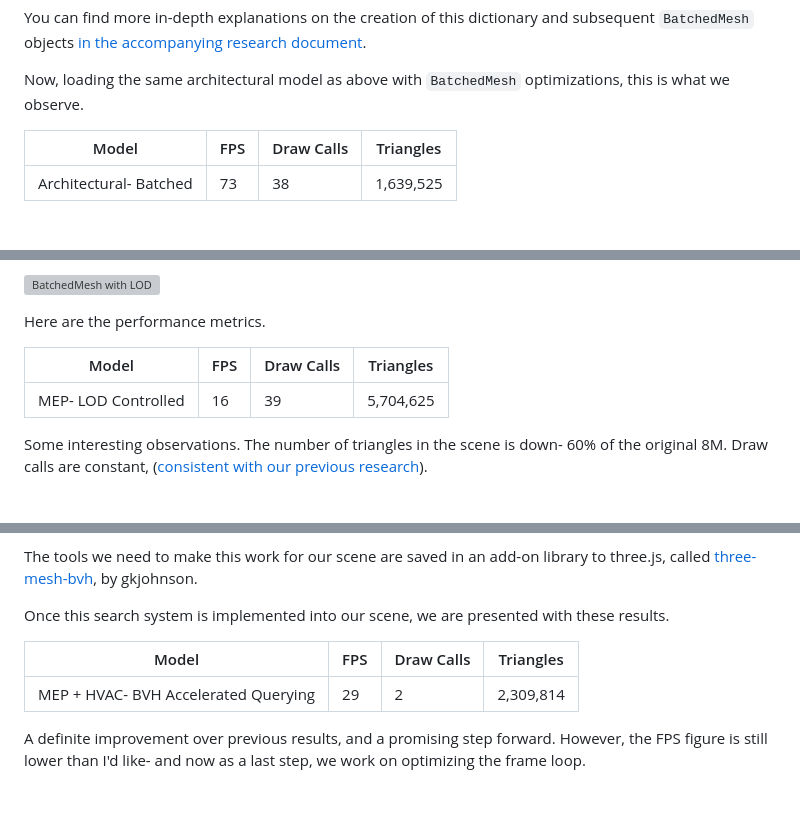
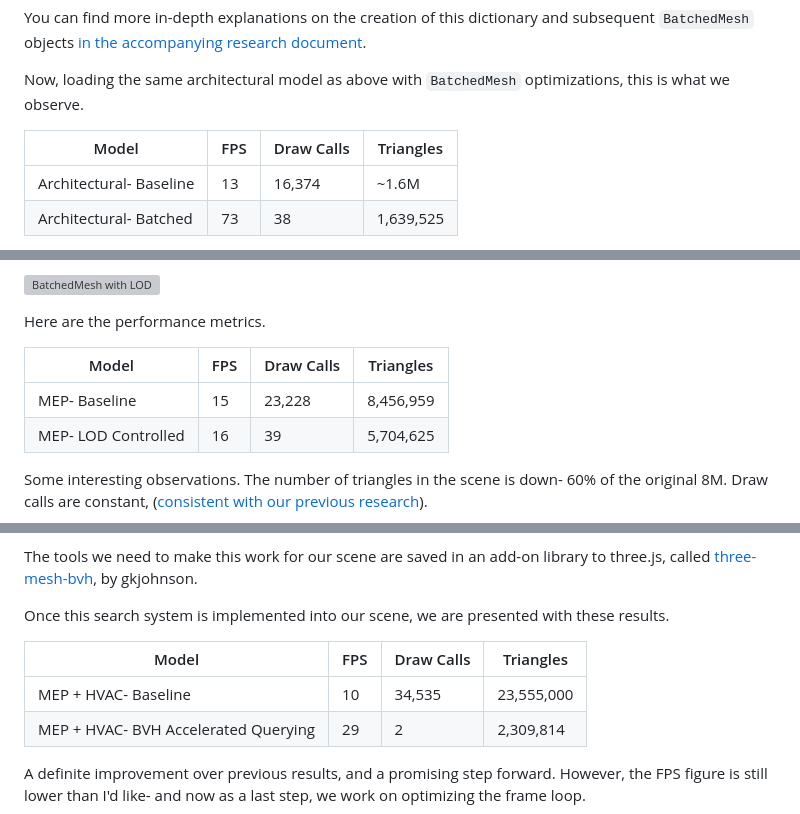
Before and after one commit to suryashch/QSViewer, a Markdown page: reports/a-game-dev-approach-to-bim.md, 3 parts joined by grey strips. GitHub-like rendering; grey boxes are pictures that could not be loaded.

Commit message:
added baseline results to help understanding

```diff
--- a/reports/a-game-dev-approach-to-bim.md
+++ b/reports/a-game-dev-approach-to-bim.md
@@ -151,6 +151,7 @@ Now, loading the same architectural model as above with `BatchedMesh` optimizati
 
 | Model | FPS | Draw Calls | Triangles |
 | ----- | --- | ---------- | --------- |
+| Architectural- Baseline | 13| 16,374 | ~1.6M |
 | Architectural- Batched | 73 | 38 | 1,639,525 |
 
 Just by batching our scene, our FPS count has jumped up to ~70 FPS. All other metrics stayed the same- 1.6M triangles, 16k objects. From the table we observe 38 `draw calls` in our optimized scene. This implies that our scene contains 37 unique materials (one draw call is reserved for the 2D grid).
@@ -322,6 +323,7 @@ Here are the performance metrics.
 
 | Model | FPS | Draw Calls | Triangles |
 | ----- | --- | ---------- | --------- |
+| MEP- Baseline | 15 | 23,228 | 8,456,959 |
 | MEP- LOD Controlled | 16 | 39 | 5,704,625 |
 
 Some interesting observations. The number of triangles in the scene is down- 60% of the original 8M. Draw calls are constant, ([consistent with our previous research](improving-3d-model-performance-with-LOD.md)).
@@ -366,6 +368,7 @@ Once this search system is implemented into our scene, we are presented with the
 
 | Model | FPS | Draw Calls | Triangles |
 | ----- | --- | ---------- | --------- |
+| MEP + HVAC- Baseline | 10 | 34,535 | 23,555,000 |
 | MEP + HVAC- BVH Accelerated Querying | 29 | 2 | 2,309,814 |
 
 A definite improvement over previous results, and a promising step forward. However, the FPS figure is still lower than I'd like- and now as a last step, we work on optimizing the frame loop.
```
Also changed, not shown: other parts of reports/a-game-dev-approach-to-bim.md (+8 -7 lines).
